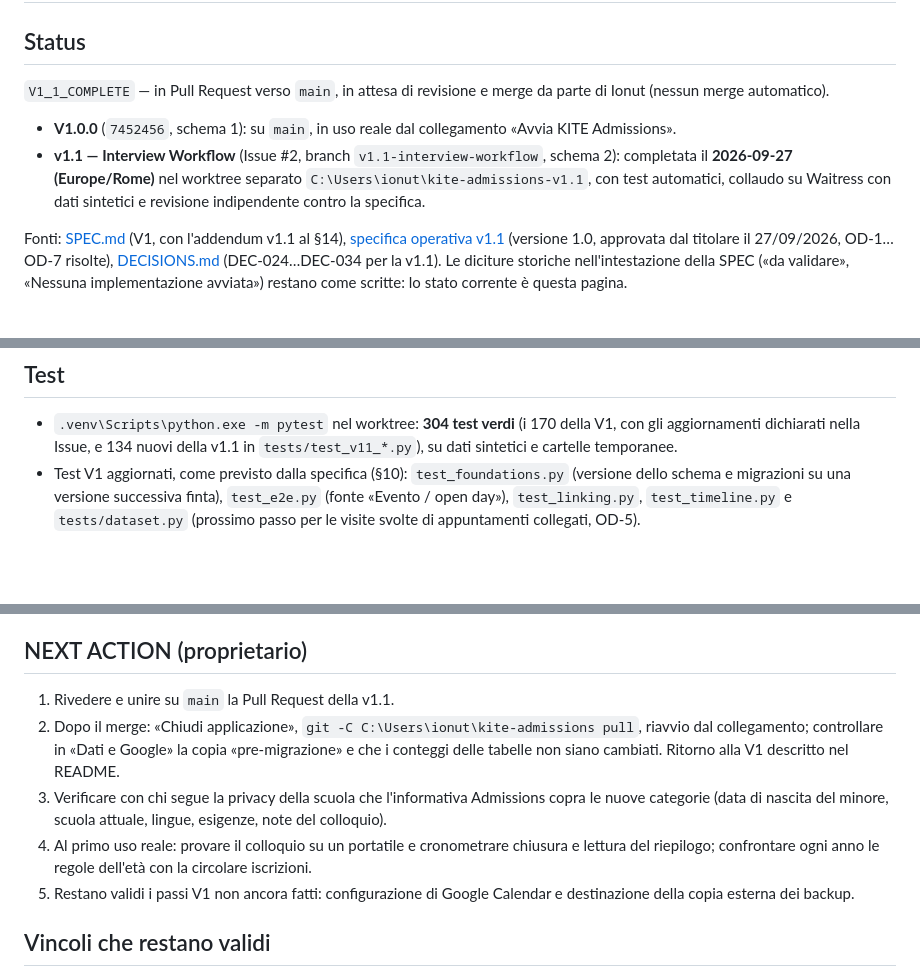
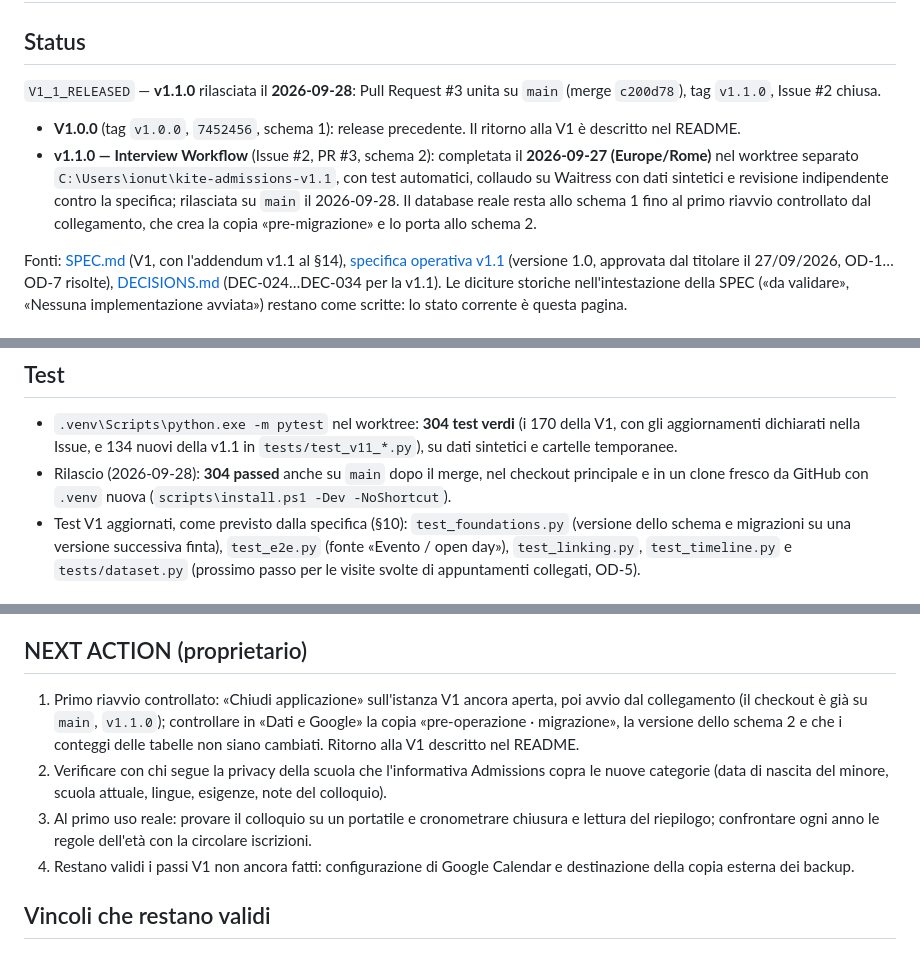
Before and after one commit to ionutbogdannegoita-svg/kite-admissions, a Markdown page: PROJECT_STATE.md, 3 parts joined by grey strips. GitHub-like rendering; blank space fills up the shorter version.

Commit message:
Documentazione: v1.1.0 rilasciata (V1_1_RELEASED)
Solo documentazione, nessun codice applicativo modificato.

- PROJECT_STATE: stato V1_1_RELEASED (PR #3 unita con il merge c200d78,
  tag v1.1.0, Issue #2 chiusa); V1.0.0 come release precedente; il
  database reale resta allo schema 1 fino al primo riavvio controllato;
  304 passed su main dopo il merge, nel checkout principale e in un clone
  fresco; NEXT ACTION senza il merge ormai eseguito.
- README: aggiornamento dalla V1 senza la condizione «dopo l'approvazione
  della Pull Request».

Refs #2

Co-Authored-By: Claude Opus 5.5 (1M context) <noreply@anthropic.com>

```diff
--- a/PROJECT_STATE.md
+++ b/PROJECT_STATE.md
@@ -2,10 +2,10 @@
 
 ## Status
 
-`V1_1_COMPLETE` — in Pull Request verso `main`, in attesa di revisione e merge da parte di Ionut (nessun merge automatico).
+`V1_1_RELEASED` — **v1.1.0** rilasciata il **2026-09-28**: Pull Request #3 unita su `main` (merge `c200d78`), tag `v1.1.0`, Issue #2 chiusa.
 
-- **V1.0.0** (`7452456`, schema 1): su `main`, in uso reale dal collegamento «Avvia KITE Admissions».
-- **v1.1 — Interview Workflow** (Issue #2, branch `v1.1-interview-workflow`, schema 2): completata il **2026-09-27 (Europe/Rome)** nel worktree separato `C:\Users\ionut\kite-admissions-v1.1`, con test automatici, collaudo su Waitress con dati sintetici e revisione indipendente contro la specifica.
+- **V1.0.0** (tag `v1.0.0`, `7452456`, schema 1): release precedente. Il ritorno alla V1 è descritto nel README.
+- **v1.1.0 — Interview Workflow** (Issue #2, PR #3, schema 2): completata il **2026-09-27 (Europe/Rome)** nel worktree separato `C:\Users\ionut\kite-admissions-v1.1`, con test automatici, collaudo su Waitress con dati sintetici e revisione indipendente contro la specifica; rilasciata su `main` il 2026-09-28. Il database reale resta allo schema 1 fino al primo riavvio controllato dal collegamento, che crea la copia «pre-migrazione» e lo porta allo schema 2.
 
 Fonti: [SPEC.md](SPEC.md) (V1, con l'addendum v1.1 al §14), [specifica operativa v1.1](docs/PROPOSTA_V1.1_INTERVIEW_WORKFLOW.md) (versione 1.0, approvata dal titolare il 27/09/2026, OD-1…OD-7 risolte), [DECISIONS.md](DECISIONS.md) (DEC-024…DEC-034 per la v1.1). Le diciture storiche nell'intestazione della SPEC («da validare», «Nessuna implementazione avviata») restano come scritte: lo stato corrente è questa pagina.
 
@@ -29,6 +29,7 @@ Fonti: [SPEC.md](SPEC.md) (V1, con l'addendum v1.1 al §14), [specifica operativ
 ## Test
 
 - `.venv\Scripts\python.exe -m pytest` nel worktree: **304 test verdi** (i 170 della V1, con gli aggiornamenti dichiarati nella Issue, e 134 nuovi della v1.1 in `tests/test_v11_*.py`), su dati sintetici e cartelle temporanee.
+- Rilascio (2026-09-28): **304 passed** anche su `main` dopo il merge, nel checkout principale e in un clone fresco da GitHub con `.venv` nuova (`scripts\install.ps1 -Dev -NoShortcut`).
 - Test V1 aggiornati, come previsto dalla specifica (§10): `test_foundations.py` (versione dello schema e migrazioni su una versione successiva finta), `test_e2e.py` (fonte «Evento / open day»), `test_linking.py`, `test_timeline.py` e `tests/dataset.py` (prossimo passo per le visite svolte di appuntamenti collegati, OD-5).
 
 ## Collaudo v1.1 (2026-09-27)
@@ -62,11 +63,10 @@ Confermati dalla revisione: protocollo multi-record (ogni campo mostrato è lett
 
 ## NEXT ACTION (proprietario)
 
-1. Rivedere e unire su `main` la Pull Request della v1.1.
-2. Dopo il merge: «Chiudi applicazione», `git -C C:\Users\ionut\kite-admissions pull`, riavvio dal collegamento; controllare in «Dati e Google» la copia «pre-migrazione» e che i conteggi delle tabelle non siano cambiati. Ritorno alla V1 descritto nel README.
-3. Verificare con chi segue la privacy della scuola che l'informativa Admissions copra le nuove categorie (data di nascita del minore, scuola attuale, lingue, esigenze, note del colloquio).
-4. Al primo uso reale: provare il colloquio su un portatile e cronometrare chiusura e lettura del riepilogo; confrontare ogni anno le regole dell'età con la circolare iscrizioni.
-5. Restano validi i passi V1 non ancora fatti: configurazione di Google Calendar e destinazione della copia esterna dei backup.
+1. Primo riavvio controllato: «Chiudi applicazione» sull'istanza V1 ancora aperta, poi avvio dal collegamento (il checkout è già su `main`, `v1.1.0`); controllare in «Dati e Google» la copia «pre-operazione · migrazione», la versione dello schema 2 e che i conteggi delle tabelle non siano cambiati. Ritorno alla V1 descritto nel README.
+2. Verificare con chi segue la privacy della scuola che l'informativa Admissions copra le nuove categorie (data di nascita del minore, scuola attuale, lingue, esigenze, note del colloquio).
+3. Al primo uso reale: provare il colloquio su un portatile e cronometrare chiusura e lettura del riepilogo; confrontare ogni anno le regole dell'età con la circolare iscrizioni.
+4. Restano validi i passi V1 non ancora fatti: configurazione di Google Calendar e destinazione della copia esterna dei backup.
 
 ## Vincoli che restano validi
 
```
Also changed, not shown: README.md (+1 -1 lines).
